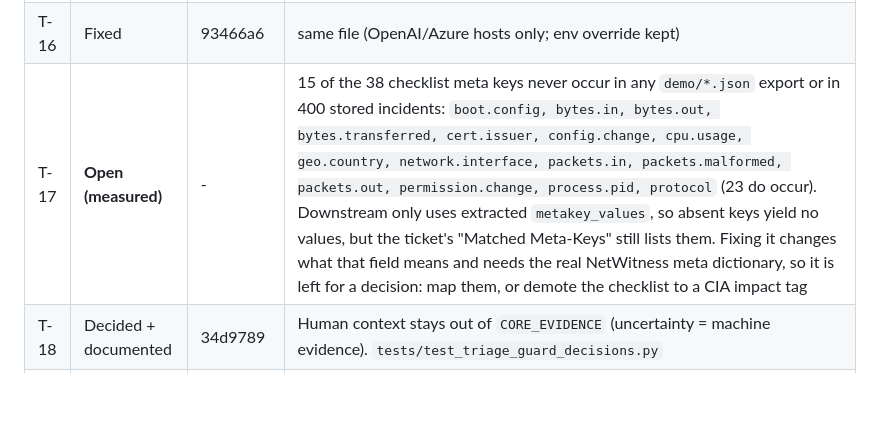
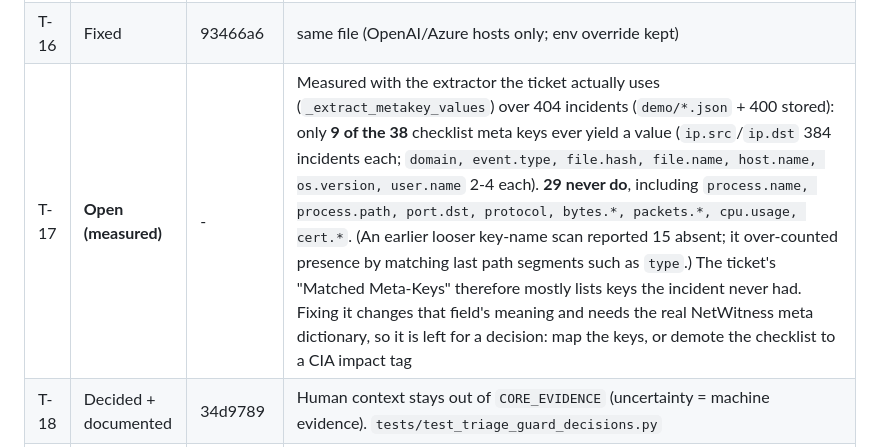
Before and after one commit to khosoongyang/agentic-netwitness-soc-assistant, a Markdown page: docs/triage-audit.md, the part around the change. Rendered like a GitHub page; blank space fills up the shorter version.

Commit message:
Audit doc: correct T-17 measurement (29 of 38 checklist meta keys never extracted, strict method)
The earlier figure (15 absent) came from a loose key-name scan that counted
last-segment matches as present. Re-measured with _extract_metakey_values,
the extractor the ticket uses, over 404 incidents: 9 present, 29 absent.

```diff
--- a/docs/triage-audit.md
+++ b/docs/triage-audit.md
@@ -33,7 +33,7 @@ offline eval acceptable-hit **0.9167**, must_not violations **0**, consistency
 | T-14 | Fixed | 69038fd | same file (+ mock path in ba45fe6) |
 | T-15 | Fixed | 93466a6 | `tests/test_triage_llm_config.py`. `LLM_NOT_CONFIGURED` fail-fast, no network call; README/configuration corrected |
 | T-16 | Fixed | 93466a6 | same file (OpenAI/Azure hosts only; env override kept) |
-| T-17 | **Open (measured)** | - | 15 of the 38 checklist meta keys never occur in any `demo/*.json` export or in 400 stored incidents: `boot.config, bytes.in, bytes.out, bytes.transferred, cert.issuer, config.change, cpu.usage, geo.country, network.interface, packets.in, packets.malformed, packets.out, permission.change, process.pid, protocol` (23 do occur). Downstream only uses extracted `metakey_values`, so absent keys yield no values, but the ticket's "Matched Meta-Keys" still lists them. Fixing it changes what that field means and needs the real NetWitness meta dictionary, so it is left for a decision: map them, or demote the checklist to a CIA impact tag |
+| T-17 | **Open (measured)** | - | Measured with the extractor the ticket actually uses (`_extract_metakey_values`) over 404 incidents (`demo/*.json` + 400 stored): only **9 of the 38** checklist meta keys ever yield a value (`ip.src`/`ip.dst` 384 incidents each; `domain, event.type, file.hash, file.name, host.name, os.version, user.name` 2-4 each). **29 never do**, including `process.name, process.path, port.dst, protocol, bytes.*, packets.*, cpu.usage, cert.*`. (An earlier looser key-name scan reported 15 absent; it over-counted presence by matching last path segments such as `type`.) The ticket's "Matched Meta-Keys" therefore mostly lists keys the incident never had. Fixing it changes that field's meaning and needs the real NetWitness meta dictionary, so it is left for a decision: map the keys, or demote the checklist to a CIA impact tag |
 | T-18 | Decided + documented | 34d9789 | Human context stays out of `CORE_EVIDENCE` (uncertainty = machine evidence). `tests/test_triage_guard_decisions.py` |
 | T-19 | Partly fixed | 797f606 | Packet render budgeted (INC-52825: 9,782 -> 8,522 chars, no leaf dropped). **Open:** total per-call prompts still ~18-21k chars |
 | T-20 | Fixed | 2c0edc3, 08ec776 | Latest decision per (incident, run) in metrics and in the blind-review sample |
```
